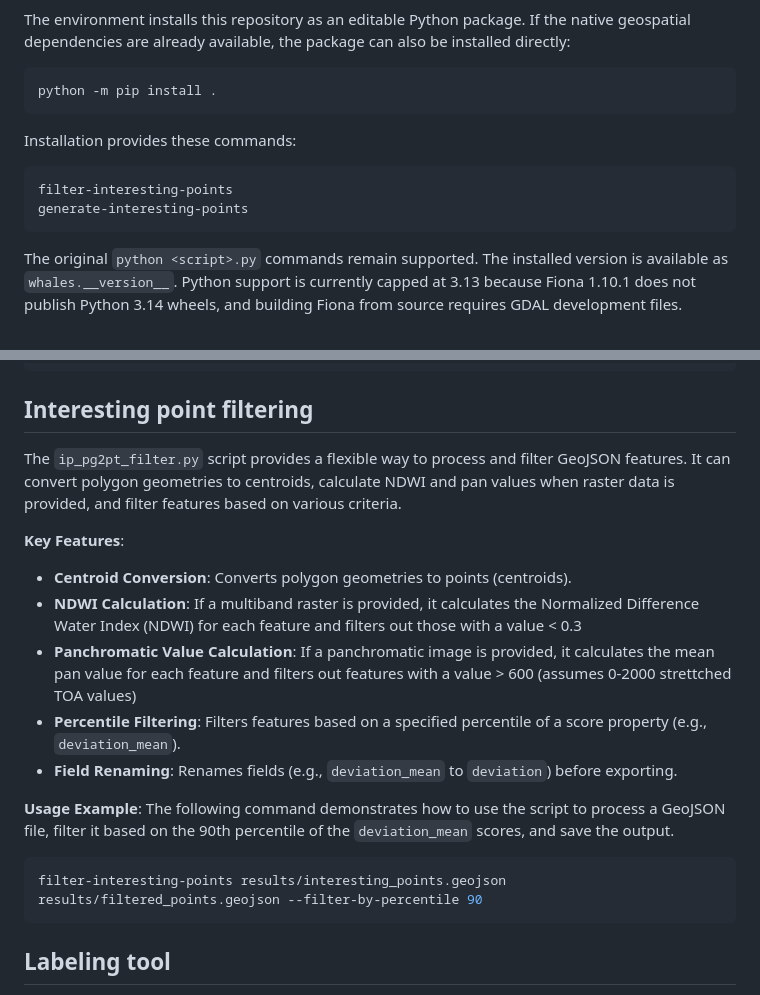
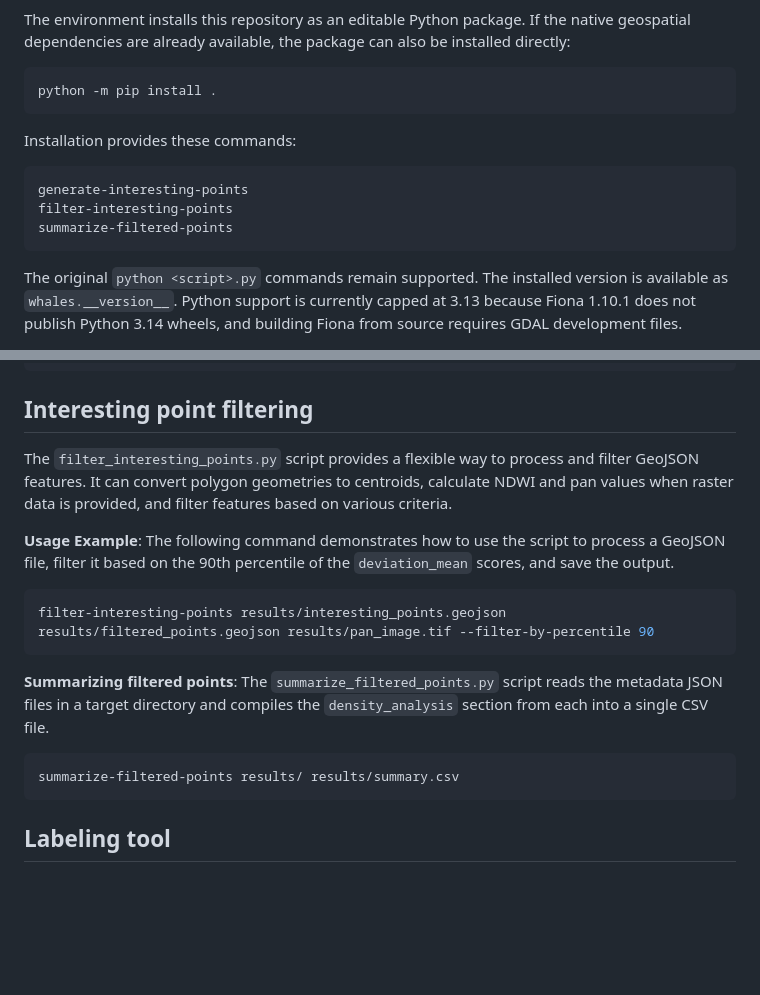
Before and after one commit to microsoft/whales, a Markdown page: README.md, 2 parts joined by grey strips. Rendered like a GitHub page; blank space fills up the shorter version.

````diff
--- a/README.md
+++ b/README.md
@@ -30,8 +30,9 @@ python -m pip install .
 Installation provides these commands:
 
 ```text
+generate-interesting-points
 filter-interesting-points
-generate-interesting-points
+summarize-filtered-points
 ```
 
 The original `python <script>.py` commands remain supported. The installed version is available as `whales.__version__`.
@@ -94,22 +95,20 @@ python generate_interesting_points.py \
 
 ## Interesting point filtering
 
-The `ip_pg2pt_filter.py` script provides a flexible way to process and filter GeoJSON features. It can convert polygon geometries to centroids, calculate NDWI and pan values when raster data is provided, and filter features based on various criteria.
-
-**Key Features**:
-- **Centroid Conversion**: Converts polygon geometries to points (centroids).
-- **NDWI Calculation**: If a multiband raster is provided, it calculates the Normalized Difference Water Index (NDWI) for each feature and filters out those with a value < 0.3
-- **Panchromatic Value Calculation**: If a panchromatic image is provided, it calculates the mean pan value for each feature and filters out features with a value > 600 (assumes 0-2000 strettched TOA values)
-- **Percentile Filtering**: Filters features based on a specified percentile of a score property (e.g., `deviation_mean`).
-- **Field Renaming**: Renames fields (e.g., `deviation_mean` to `deviation`) before exporting.
+The `filter_interesting_points.py` script provides a flexible way to process and filter GeoJSON features. It can convert polygon geometries to centroids, calculate NDWI and pan values when raster data is provided, and filter features based on various criteria.
 
 **Usage Example**:
 The following command demonstrates how to use the script to process a GeoJSON file, filter it based on the 90th percentile of the `deviation_mean` scores, and save the output.
 
 ```bash
-filter-interesting-points results/interesting_points.geojson results/filtered_points.geojson --filter-by-percentile 90
+filter-interesting-points results/interesting_points.geojson results/filtered_points.geojson results/pan_image.tif --filter-by-percentile 90
 ```
 
+**Summarizing filtered points**: The `summarize_filtered_points.py` script reads the metadata JSON files in a target directory and compiles the `density_analysis` section from each into a single CSV file.
+
+```bash
+summarize-filtered-points results/ results/summary.csv
+```
 
 ## Labeling tool
 
````
